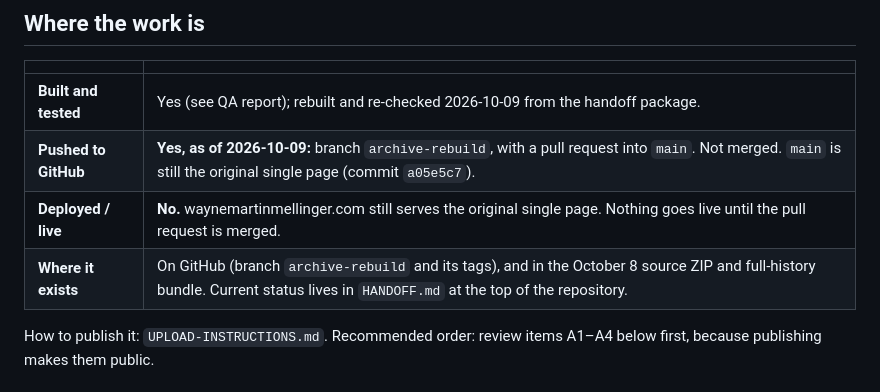
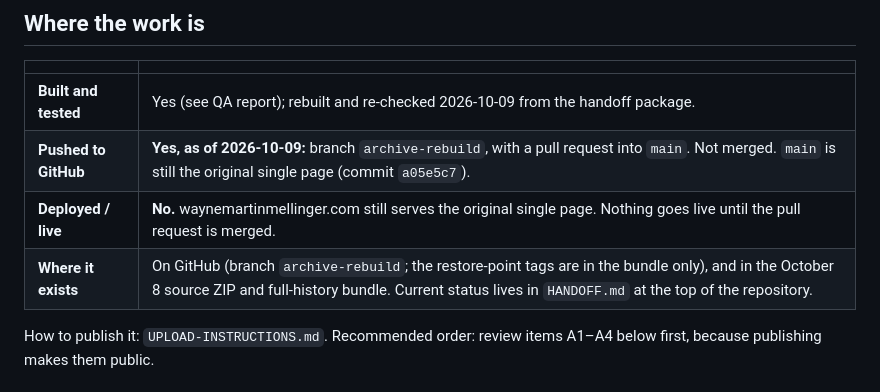
Before and after one commit to waynemellinger-bot/waynemartinmellinger.github.io, a Markdown page: docs/DECISIONS-FOR-WAYNE.md, the part around the change. GitHub-like rendering.

```diff
--- a/docs/DECISIONS-FOR-WAYNE.md
+++ b/docs/DECISIONS-FOR-WAYNE.md
@@ -9,7 +9,7 @@ October 7, 2026.
 | **Built and tested** | Yes (see QA report); rebuilt and re-checked 2026-10-09 from the handoff package. |
 | **Pushed to GitHub** | **Yes, as of 2026-10-09:** branch `archive-rebuild`, with a pull request into `main`. Not merged. `main` is still the original single page (commit `a05e5c7`). |
 | **Deployed / live** | **No.** waynemartinmellinger.com still serves the original single page. Nothing goes live until the pull request is merged. |
-| **Where it exists** | On GitHub (branch `archive-rebuild` and its tags), and in the October 8 source ZIP and full-history bundle. Current status lives in `HANDOFF.md` at the top of the repository. |
+| **Where it exists** | On GitHub (branch `archive-rebuild`; the restore-point tags are in the bundle only), and in the October 8 source ZIP and full-history bundle. Current status lives in `HANDOFF.md` at the top of the repository. |
 
 How to publish it: `UPLOAD-INSTRUCTIONS.md`. Recommended order: review items A1–A4 below
 first, because publishing makes them public.
```
Also changed, not shown: HANDOFF.md (+3 -0 lines).
